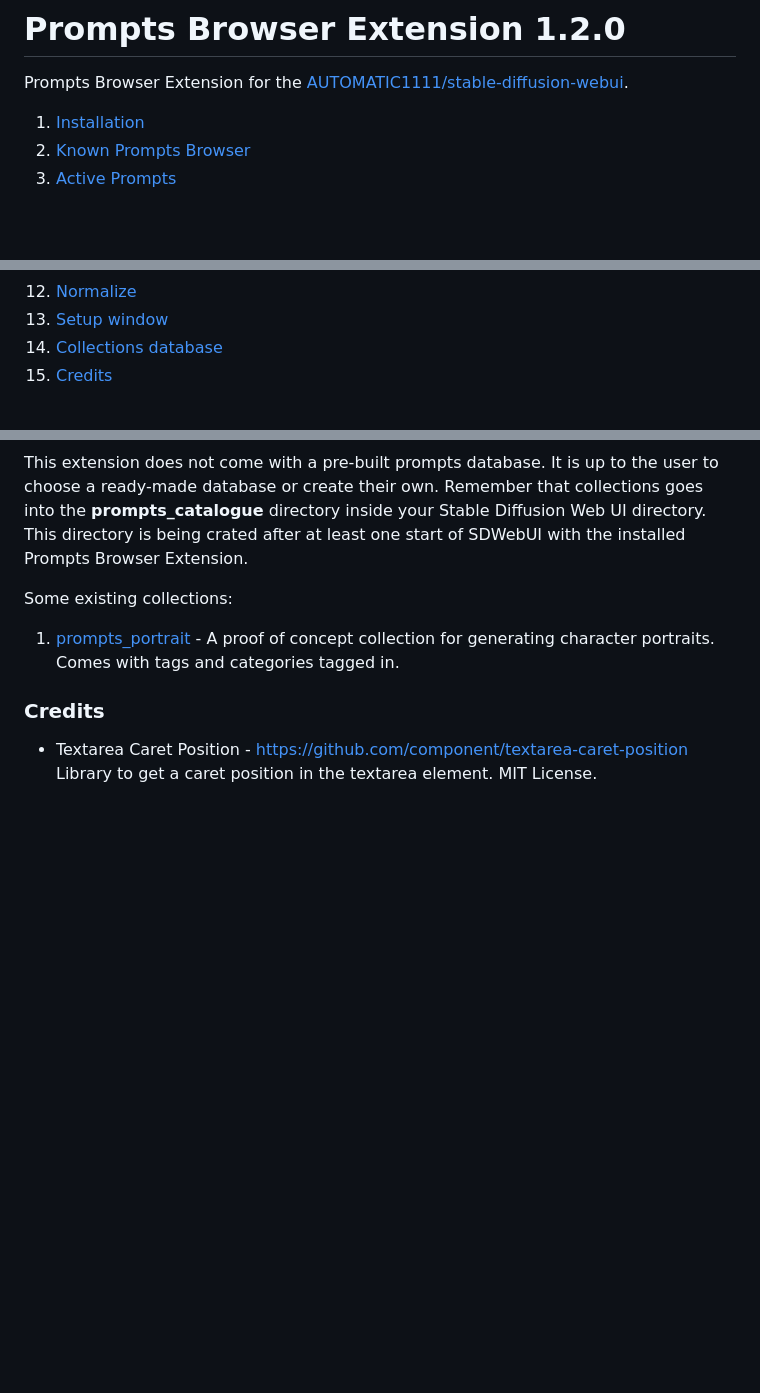
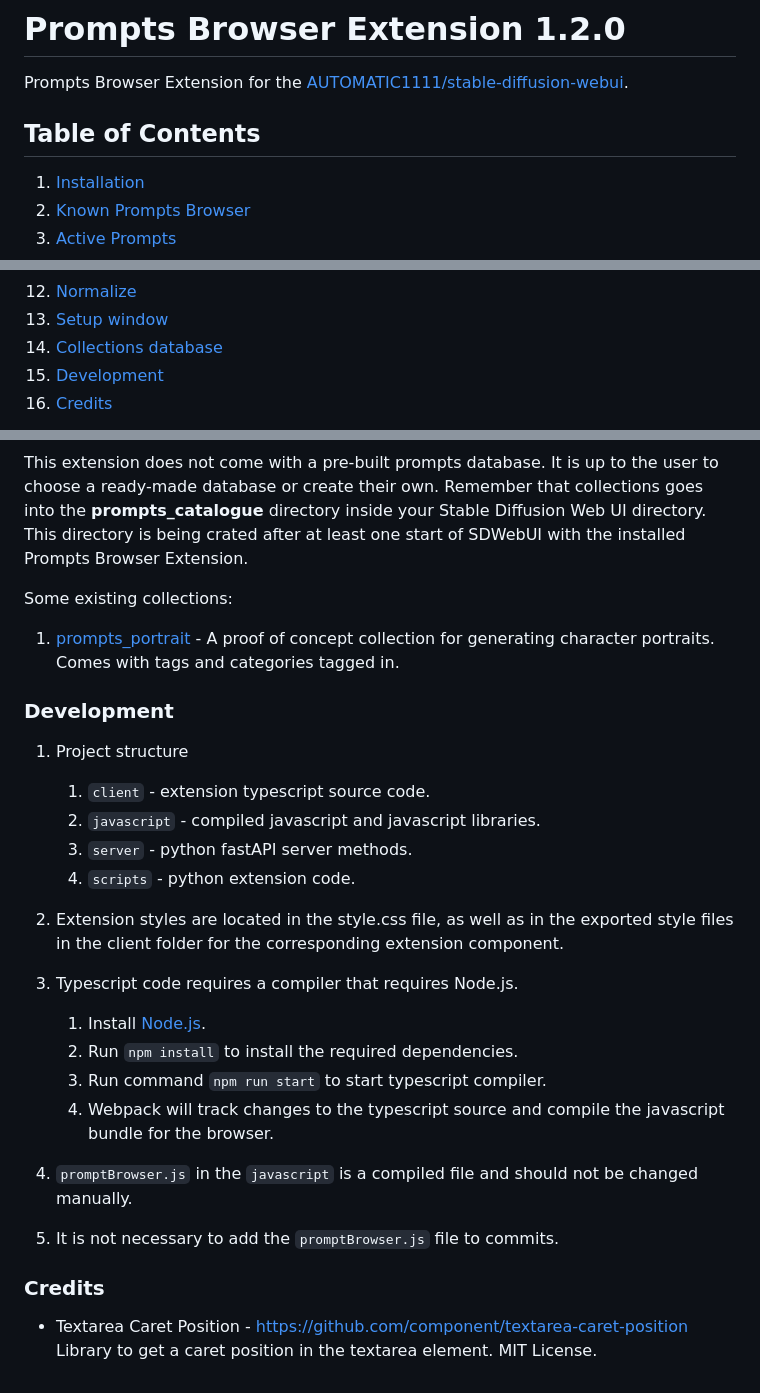
Before and after one commit to AlpacaInTheNight/PromptsBrowser, a Markdown page: README.md, 3 parts joined by grey strips. Drawn GitHub-style; blank space fills up the shorter version.

Commit message:
Added Development section

```diff
--- a/README.md
+++ b/README.md
@@ -1,5 +1,7 @@
 # Prompts Browser Extension 1.2.0
 Prompts Browser Extension for the [AUTOMATIC1111/stable-diffusion-webui](https://github.com/AUTOMATIC1111/stable-diffusion-webui).
+
+## Table of Contents
 
 1. [Installation](#installation)
 1. [Known Prompts Browser](#known-prompts-browser)
@@ -15,6 +17,7 @@ Prompts Browser Extension for the [AUTOMATIC1111/stable-diffusion-webui](https:/
 1. [Normalize](#normalize)
 1. [Setup window](#setup-window)
 1. [Collections database](#collections-database)
+1. [Development](#development)
 1. [Credits](#credits)
 
 ![](img/preview.jpg)
@@ -303,6 +306,25 @@ Some existing collections:
 
 1. [prompts_portrait](https://github.com/AlpacaInTheNight/prompts_portrait) - A proof of concept collection for generating character portraits. Comes with tags and categories tagged in.
 
+### Development
+
+1. Project structure
+    1. `client` - extension typescript source code.
+    1. `javascript` - compiled javascript and javascript libraries.
+    1. `server` - python fastAPI server methods.
+    1. `scripts` - python extension code.
+
+1. Extension styles are located in the style.css file, as well as in the exported style files in the client folder for the corresponding extension component.
+
+1. Typescript code requires a compiler that requires Node.js.
+    1. Install [Node.js](https://nodejs.org/en/download/).
+    1. Run `npm install` to install the required dependencies.
+    1. Run command `npm run start` to start typescript compiler.
+    1. Webpack will track changes to the typescript source and compile the javascript bundle for the browser.
+
+1. `promptBrowser.js` in the `javascript` is a compiled file and should not be changed manually.
+
+1. It is not necessary to add the `promptBrowser.js` file to commits.
 
 ### Credits
 
```
